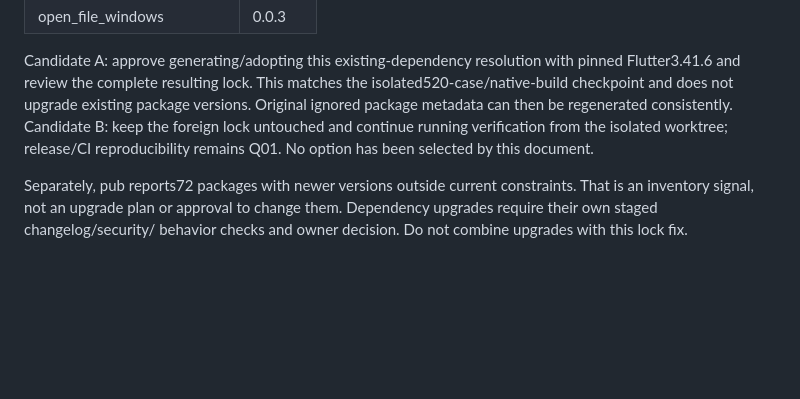
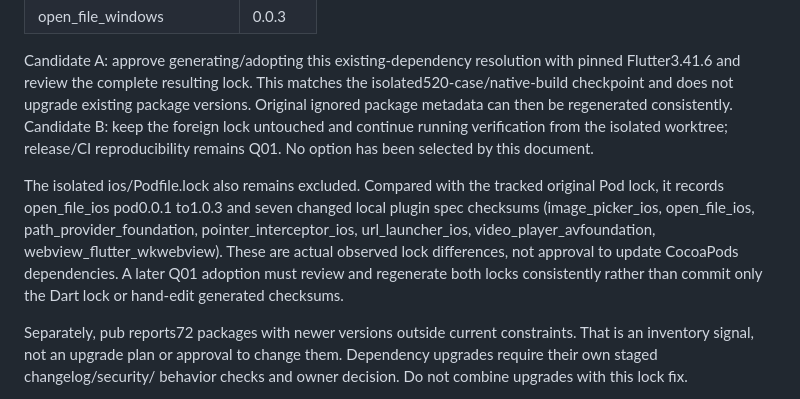
Before and after one commit to RAKAN-ALHAWAR/Messengers-of-Peace-Academy---MPA, a Markdown page: docs/DEPENDENCY-LOCK-REVIEW-2026-10-22.md, the part around the change. GitHub-like rendering; blank space fills up the shorter version.

Commit message:
docs: retain native lock delta and shared points-card counterpart scope

```diff
--- a/docs/DEPENDENCY-LOCK-REVIEW-2026-10-22.md
+++ b/docs/DEPENDENCY-LOCK-REVIEW-2026-10-22.md
@@ -40,6 +40,15 @@ consistently. Candidate B: keep the foreign lock untouched and continue running
 verification from the isolated worktree; release/CI reproducibility remains Q01.
 No option has been selected by this document.
 
+The isolated ios/Podfile.lock also remains excluded. Compared with the tracked
+original Pod lock, it records open_file_ios pod0.0.1 to1.0.3 and seven changed
+local plugin spec checksums (image_picker_ios, open_file_ios,
+path_provider_foundation, pointer_interceptor_ios, url_launcher_ios,
+video_player_avfoundation, webview_flutter_wkwebview). These are actual observed
+lock differences, not approval to update CocoaPods dependencies. A later Q01
+adoption must review and regenerate both locks consistently rather than commit
+only the Dart lock or hand-edit generated checksums.
+
 Separately, pub reports72 packages with newer versions outside current
 constraints. That is an inventory signal, not an upgrade plan or approval to
 change them. Dependency upgrades require their own staged changelog/security/
```
Also changed, not shown: docs/EXECUTION-2026-10-20.md (+7 -0 lines).
